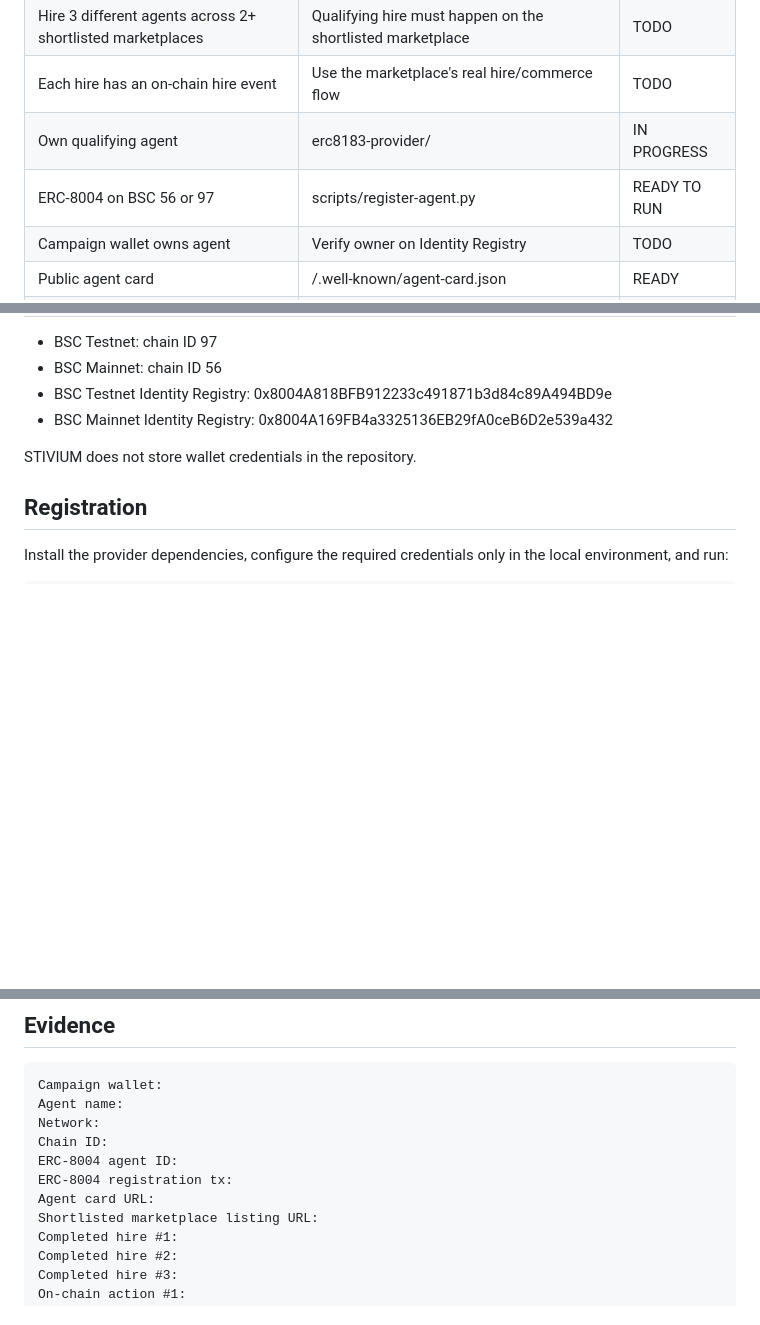
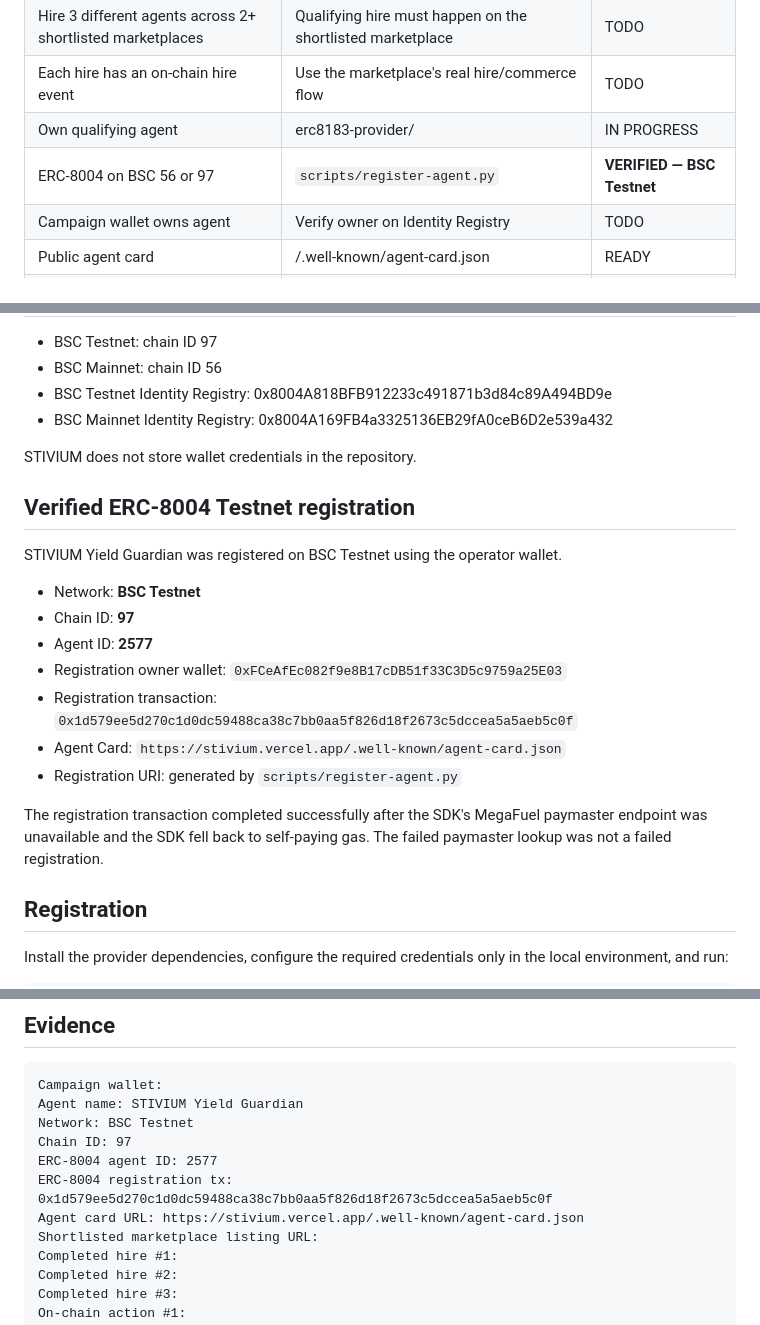
Before and after one commit to wadezigh96/STIVIUM, a Markdown page: docs/SET-AND-EARN.md, 3 parts joined by grey strips. GitHub-like rendering; blank space fills up the shorter version.

Commit message:
docs: record verified ERC-8004 testnet registration

```diff
--- a/docs/SET-AND-EARN.md
+++ b/docs/SET-AND-EARN.md
@@ -10,7 +10,7 @@ This is an evidence checklist, not a claim that campaign requirements are alread
 | Hire 3 different agents across 2+ shortlisted marketplaces | Qualifying hire must happen on the shortlisted marketplace | TODO |
 | Each hire has an on-chain hire event | Use the marketplace's real hire/commerce flow | TODO |
 | Own qualifying agent | erc8183-provider/ | IN PROGRESS |
-| ERC-8004 on BSC 56 or 97 | scripts/register-agent.py | READY TO RUN |
+| ERC-8004 on BSC 56 or 97 | `scripts/register-agent.py` | **VERIFIED — BSC Testnet** |
 | Campaign wallet owns agent | Verify owner on Identity Registry | TODO |
 | Public agent card | /.well-known/agent-card.json | READY |
 | Listed on shortlisted marketplace | TermiX/KATTEGAT/another shortlisted marketplace | TODO |
@@ -26,6 +26,19 @@ This is an evidence checklist, not a claim that campaign requirements are alread
 
 STIVIUM does not store wallet credentials in the repository.
 
+## Verified ERC-8004 Testnet registration
+
+STIVIUM Yield Guardian was registered on BSC Testnet using the operator wallet.
+
+- Network: **BSC Testnet**
+- Chain ID: **97**
+- Agent ID: **2577**
+- Registration owner wallet: `0xFCeAfEc082f9e8B17cDB51f33C3D5c9759a25E03`
+- Registration transaction: `0x1d579ee5d270c1d0dc59488ca38c7bb0aa5f826d18f2673c5dccea5a5aeb5c0f`
+- Agent Card: `https://stivium.vercel.app/.well-known/agent-card.json`
+- Registration URI: generated by `scripts/register-agent.py`
+
+The registration transaction completed successfully after the SDK's MegaFuel paymaster endpoint was unavailable and the SDK fell back to self-paying gas. The failed paymaster lookup was not a failed registration.
 ## Registration
 
 Install the provider dependencies, configure the required credentials only in the local environment, and run:
@@ -52,12 +65,12 @@ The public provider URL must remain reachable because campaign checks may probe
 ## Evidence
 
     Campaign wallet:
-    Agent name:
-    Network:
-    Chain ID:
-    ERC-8004 agent ID:
-    ERC-8004 registration tx:
-    Agent card URL:
+    Agent name: STIVIUM Yield Guardian
+    Network: BSC Testnet
+    Chain ID: 97
+    ERC-8004 agent ID: 2577
+    ERC-8004 registration tx: 0x1d579ee5d270c1d0dc59488ca38c7bb0aa5f826d18f2673c5dccea5a5aeb5c0f
+    Agent card URL: https://stivium.vercel.app/.well-known/agent-card.json
     Shortlisted marketplace listing URL:
     Completed hire #1:
     Completed hire #2:
```
